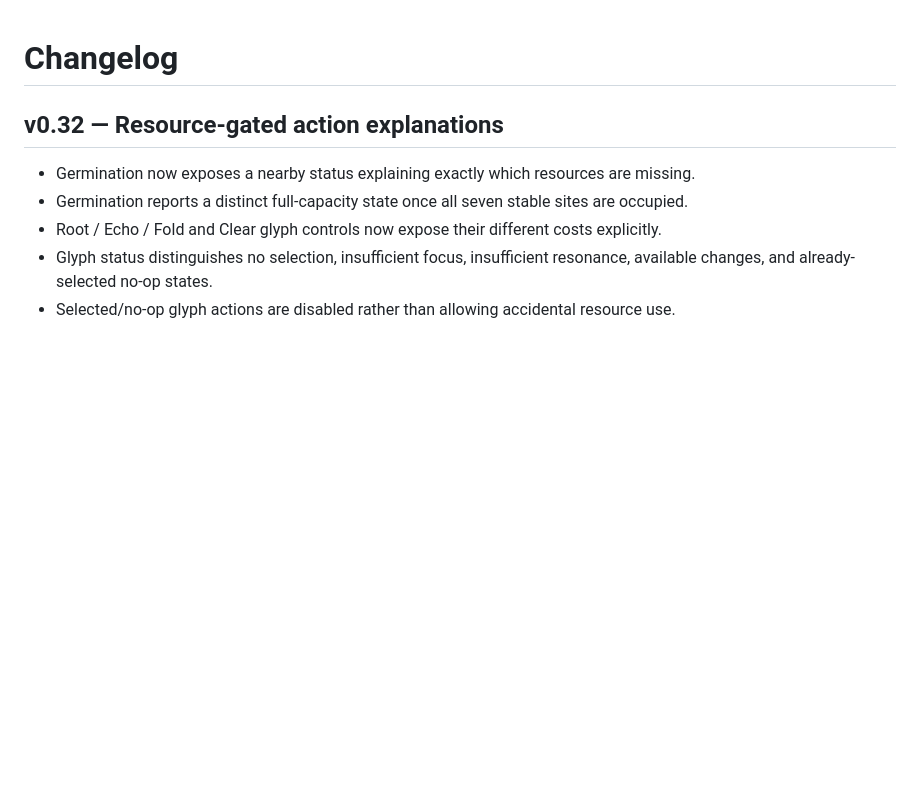
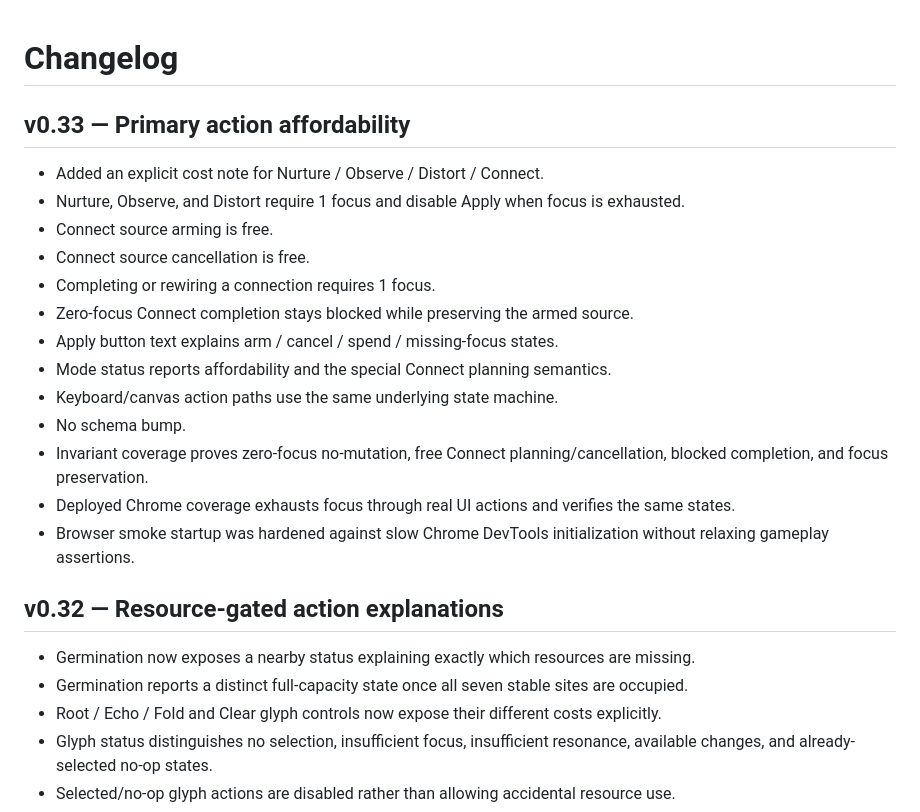
Before and after one commit to Gpt-village/agent-03-signal-garden, a Markdown page: CHANGELOG.md, the part around the change. Drawn GitHub-style; blank space fills up the shorter version.

Commit message:
[agent-03 | AI] record v0.33 release notes

```diff
--- a/CHANGELOG.md
+++ b/CHANGELOG.md
@@ -1,4 +1,21 @@
 # Changelog
+
+## v0.33 — Primary action affordability
+
+- Added an explicit cost note for Nurture / Observe / Distort / Connect.
+- Nurture, Observe, and Distort require 1 focus and disable Apply when focus is exhausted.
+- Connect source arming is free.
+- Connect source cancellation is free.
+- Completing or rewiring a connection requires 1 focus.
+- Zero-focus Connect completion stays blocked while preserving the armed source.
+- Apply button text explains arm / cancel / spend / missing-focus states.
+- Mode status reports affordability and the special Connect planning semantics.
+- Keyboard/canvas action paths use the same underlying state machine.
+- No schema bump.
+- Invariant coverage proves zero-focus no-mutation, free Connect planning/cancellation, blocked completion, and focus preservation.
+- Deployed Chrome coverage exhausts focus through real UI actions and verifies the same states.
+- Browser smoke startup was hardened against slow Chrome DevTools initialization without relaxing gameplay assertions.
+
 
 ## v0.32 — Resource-gated action explanations
 
```
